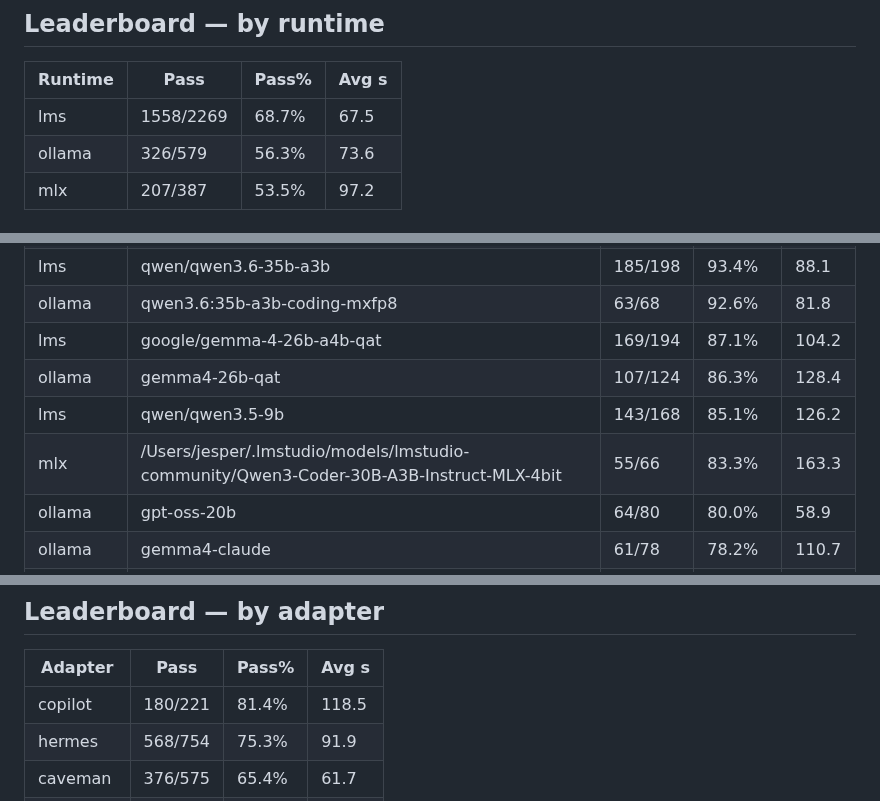
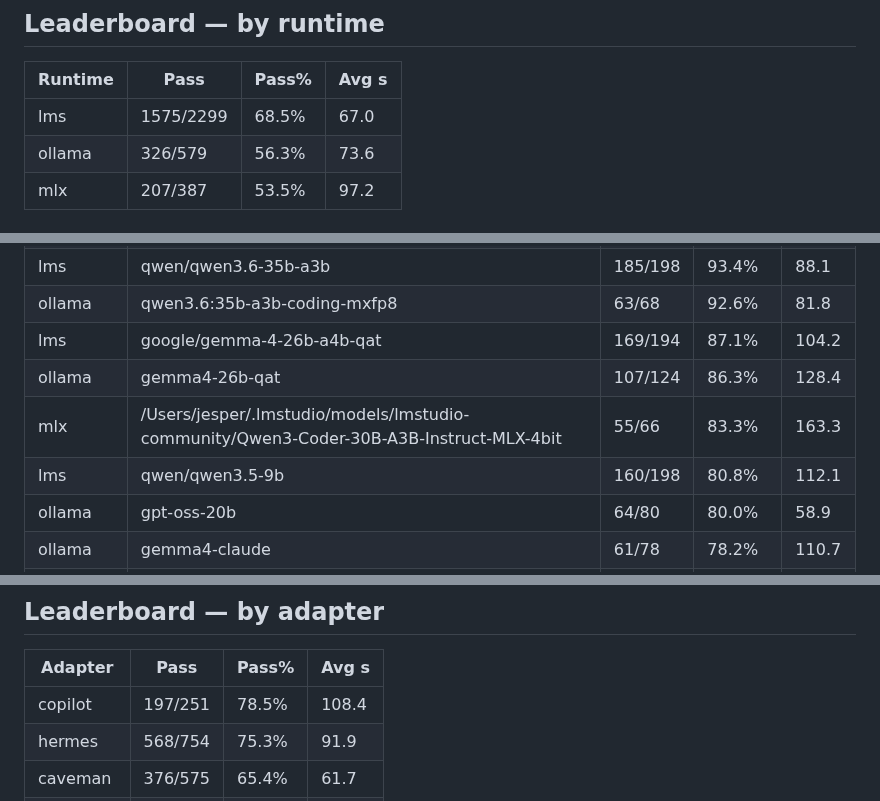
Before and after one commit to jesperronn/local-model-evaluator-bench, a Markdown page: LEADERBOARD.md, 3 parts joined by grey strips. Rendered like a GitHub page.

Commit message:
bench(copilot-lms): qwen3.5-9b 17/34 50% avg 30s — tool format mismatch, fast failures

```diff
--- a/LEADERBOARD.md
+++ b/LEADERBOARD.md
@@ -7,7 +7,7 @@
 
 | Runtime | Pass | Pass% | Avg s |
 |---------|------|-------|-------|
-| lms | 1558/2269 | 68.7% | 67.5 |
+| lms | 1575/2299 | 68.5% | 67.0 |
 | ollama | 326/579 | 56.3% | 73.6 |
 | mlx | 207/387 | 53.5% | 97.2 |
 
@@ -149,8 +149,8 @@
 | ollama | qwen3.6:35b-a3b-coding-mxfp8 | 63/68 | 92.6% | 81.8 |
 | lms | google/gemma-4-26b-a4b-qat | 169/194 | 87.1% | 104.2 |
 | ollama | gemma4-26b-qat | 107/124 | 86.3% | 128.4 |
-| lms | qwen/qwen3.5-9b | 143/168 | 85.1% | 126.2 |
 | mlx | /Users/jesper/.lmstudio/models/lmstudio-community/Qwen3-Coder-30B-A3B-Instruct-MLX-4bit | 55/66 | 83.3% | 163.3 |
+| lms | qwen/qwen3.5-9b | 160/198 | 80.8% | 112.1 |
 | ollama | gpt-oss-20b | 64/80 | 80.0% | 58.9 |
 | ollama | gemma4-claude | 61/78 | 78.2% | 110.7 |
 | lms | google/gemma-4-12b-qat | 119/158 | 75.3% | 173.0 |
@@ -178,7 +178,7 @@
 
 | Adapter | Pass | Pass% | Avg s |
 |---------|------|-------|-------|
-| copilot | 180/221 | 81.4% | 118.5 |
+| copilot | 197/251 | 78.5% | 108.4 |
 | hermes | 568/754 | 75.3% | 91.9 |
 | caveman | 376/575 | 65.4% | 61.7 |
 | opencode | 357/561 | 63.6% | 57.5 |
```
Also changed, not shown: other parts of LEADERBOARD.md (+2 -2 lines).
